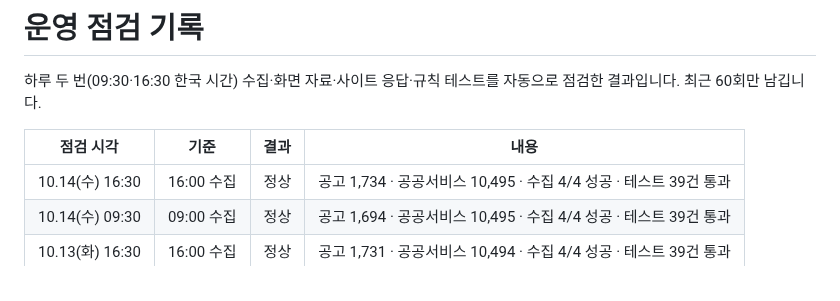
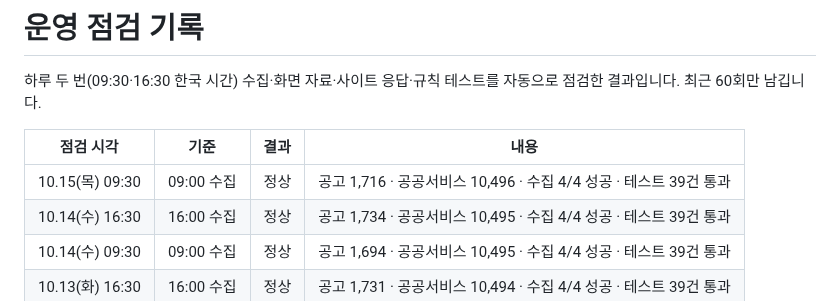
Before and after one commit to Dj-Lee2/jiwonmoa, a Markdown page: status/checks.md, the part around the change. Drawn GitHub-style.

```diff
--- a/status/checks.md
+++ b/status/checks.md
@@ -4,6 +4,7 @@
 
 | 점검 시각 | 기준 | 결과 | 내용 |
 |---|---|---|---|
+| 10.15(목) 09:30 | 09:00 수집 | 정상 | 공고 1,716 · 공공서비스 10,496 · 수집 4/4 성공 · 테스트 39건 통과 |
 | 10.14(수) 16:30 | 16:00 수집 | 정상 | 공고 1,734 · 공공서비스 10,495 · 수집 4/4 성공 · 테스트 39건 통과 |
 | 10.14(수) 09:30 | 09:00 수집 | 정상 | 공고 1,694 · 공공서비스 10,495 · 수집 4/4 성공 · 테스트 39건 통과 |
 | 10.13(화) 16:30 | 16:00 수집 | 정상 | 공고 1,731 · 공공서비스 10,494 · 수집 4/4 성공 · 테스트 39건 통과 |
```
Also changed, not shown: README.md (+1 -1 lines).
